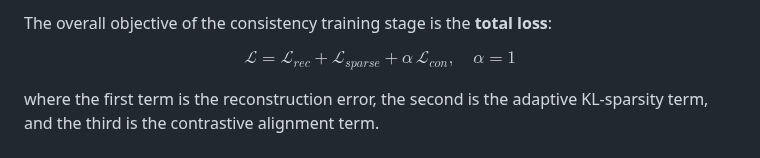
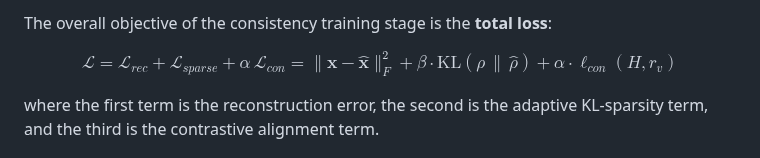
Before and after one commit to cleste-pome/MASA, a Markdown page: README.md, the part around the change. GitHub-like rendering.

Commit message:
Expand total loss formula with explicit terms, drop alpha=1

```diff
--- a/README.md
+++ b/README.md
@@ -166,7 +166,7 @@ ablation tables.
 
 The overall objective of the consistency training stage is the **total loss**:
 
-$$\mathcal{L} = \mathcal{L}_{rec} + \mathcal{L}_{sparse} + \alpha\, \mathcal{L}_{con}, \quad \alpha = 1$$
+$$\mathcal{L} = \mathcal{L}_{rec} + \mathcal{L}_{sparse} + \alpha\, \mathcal{L}_{con} = \|\mathbf{x} - \hat{\mathbf{x}}\|_F^2 + \beta \cdot \mathrm{KL}(\rho \,\|\, \hat{\rho}) + \alpha \cdot \ell_{con}(H, r_v)$$
 
 where the first term is the reconstruction error, the second is the adaptive KL-sparsity term, and the third is the contrastive alignment term.
 
```
